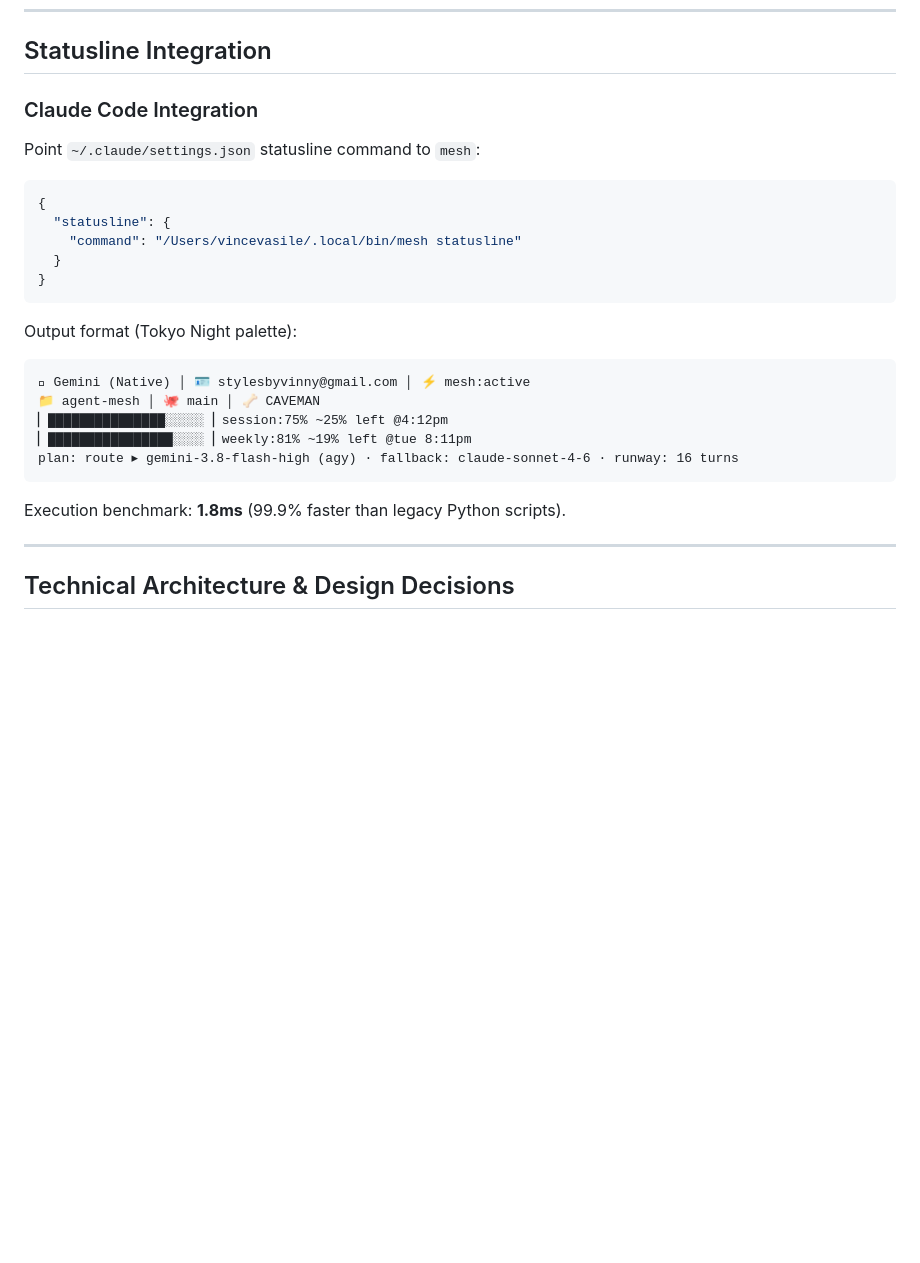
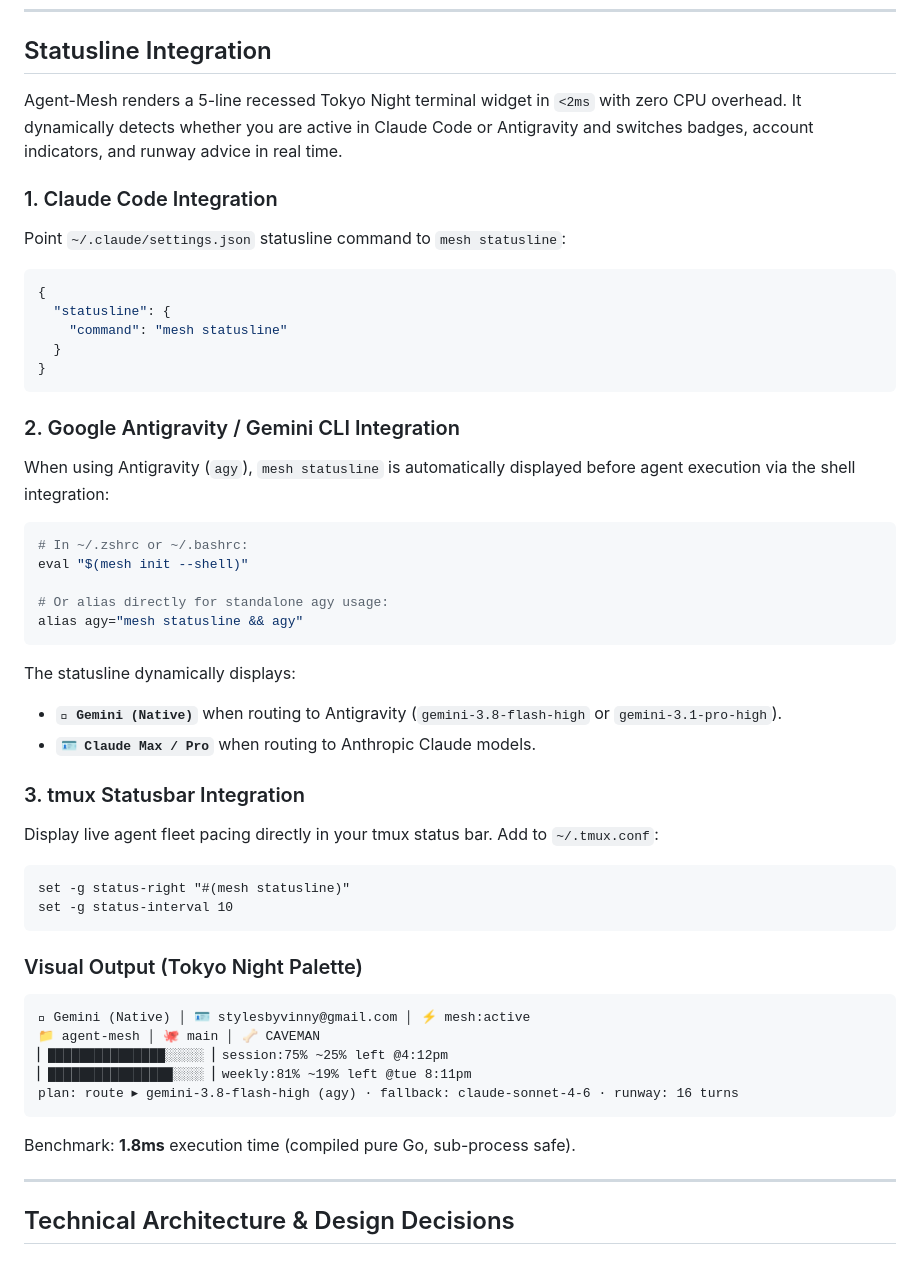
Before and after one commit to VinnyVanGogh/agent-mesh, a Markdown page: README.md, the part around the change printed below. Rendered like a GitHub page; blank space fills up the shorter version.

````diff
--- a/README.md
+++ b/README.md
@@ -304,18 +323,43 @@ mesh task add "Migrate rate-limit notifier to pure Go"
 
 ## Statusline Integration
 
-### Claude Code Integration
-Point `~/.claude/settings.json` statusline command to `mesh`:
+Agent-Mesh renders a 5-line recessed Tokyo Night terminal widget in `<2ms` with zero CPU overhead. It dynamically detects whether you are active in Claude Code or Antigravity and switches badges, account indicators, and runway advice in real time.
+
+### 1. Claude Code Integration
+Point `~/.claude/settings.json` statusline command to `mesh statusline`:
 
 ```json
 {
   "statusline": {
-    "command": "/Users/vincevasile/.local/bin/mesh statusline"
+    "command": "mesh statusline"
   }
 }
 ```
 
-Output format (Tokyo Night palette):
+### 2. Google Antigravity / Gemini CLI Integration
+When using Antigravity (`agy`), `mesh statusline` is automatically displayed before agent execution via the shell integration:
+
+```bash
+# In ~/.zshrc or ~/.bashrc:
+eval "$(mesh init --shell)"
+
+# Or alias directly for standalone agy usage:
+alias agy="mesh statusline && agy"
+```
+
+The statusline dynamically displays:
+- **`󰛡 Gemini (Native)`** when routing to Antigravity (`gemini-3.8-flash-high` or `gemini-3.1-pro-high`).
+- **`🪪 Claude Max / Pro`** when routing to Anthropic Claude models.
+
+### 3. tmux Statusbar Integration
+Display live agent fleet pacing directly in your tmux status bar. Add to `~/.tmux.conf`:
+
+```tmux
+set -g status-right "#(mesh statusline)"
+set -g status-interval 10
+```
+
+### Visual Output (Tokyo Night Palette)
 ```
 󰛡 Gemini (Native) │ 🪪 stylesbyvinny@gmail.com │ ⚡ mesh:active
 📁 agent-mesh │ 🐙 main │ 🦴 CAVEMAN
@@ -324,7 +368,7 @@ Output format (Tokyo Night palette):
 plan: route ▸ gemini-3.8-flash-high (agy) · fallback: claude-sonnet-4-6 · runway: 16 turns
 ```
 
-Execution benchmark: **1.8ms** (99.9% faster than legacy Python scripts).
+Benchmark: **1.8ms** execution time (compiled pure Go, sub-process safe).
 
 ---
 
````
Also changed, not shown: other parts of README.md (+19 -0 lines), docs/images/boss-card-preview.png (added), 4 other files.
